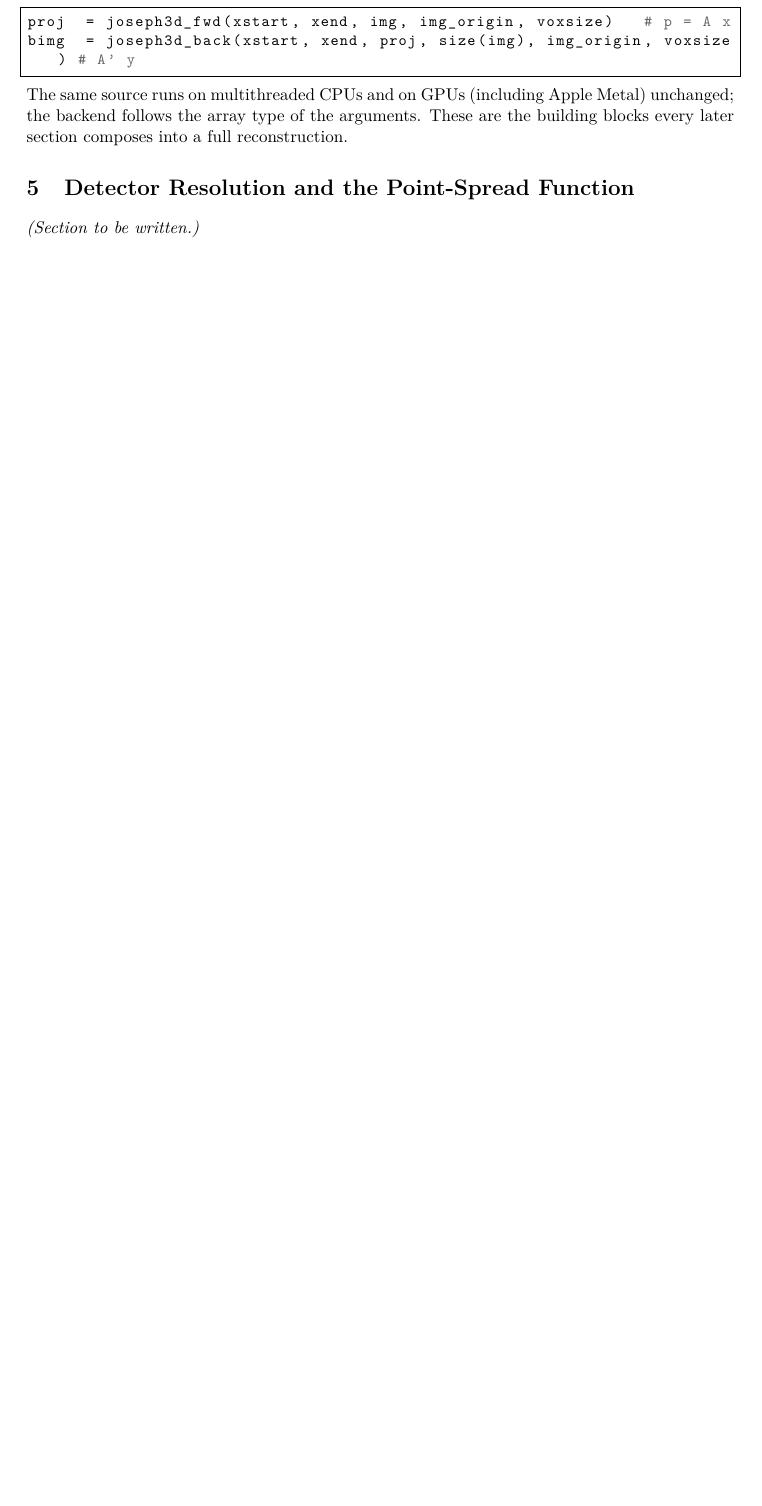
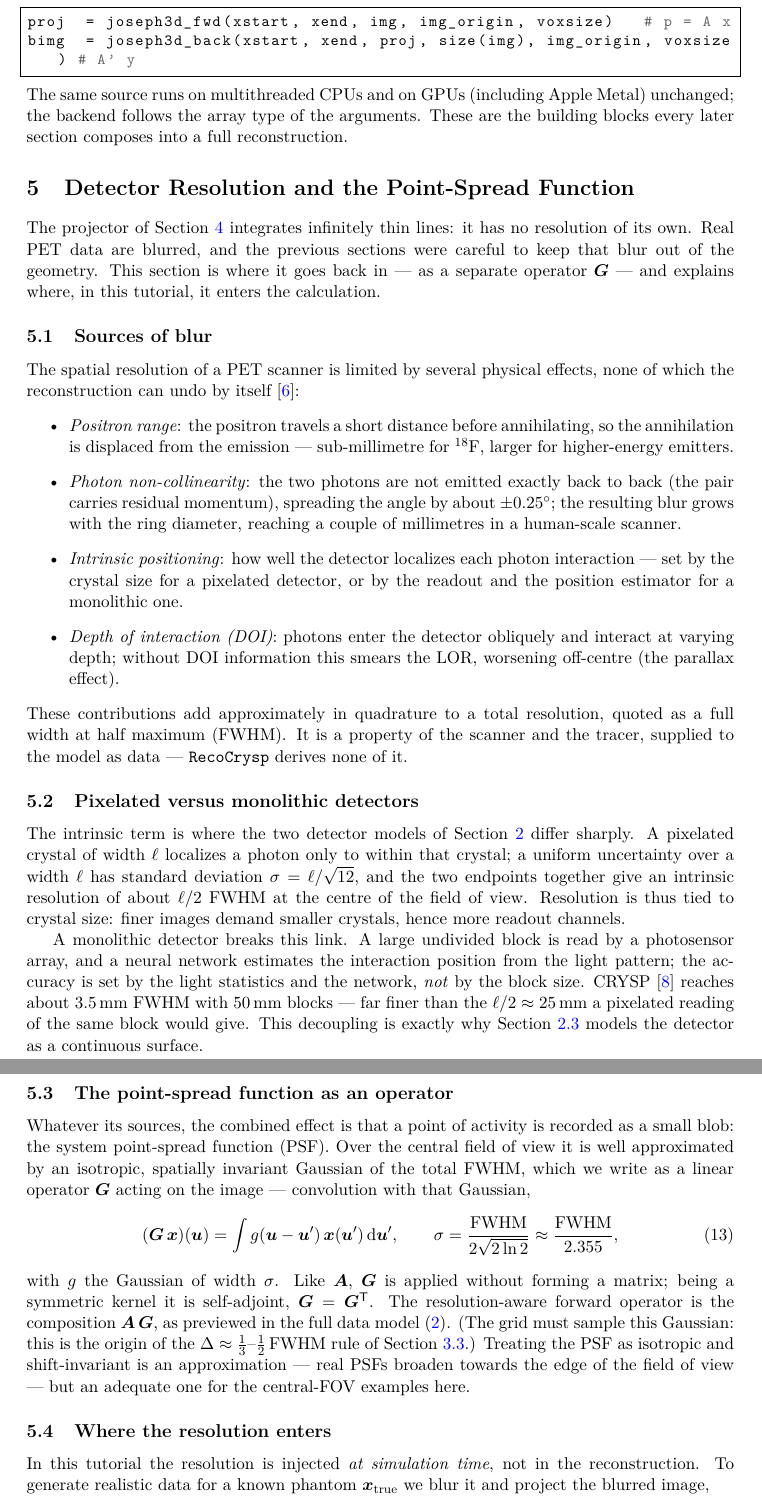
Before and after one commit to jjgomezcadenas/RecoCrysp, a LaTeX paper (tutorial/docs/tutorial_basis.tex, which reads tutorial/docs/tbsrc/resolution.tex): part of page 10 of 11 before the commit and two parts of pages 10 and 11 of 12 after it, the two joined at a grey line, cut so that both start at the same text, the shorter picture padded with empty space. Compiled offline with pdfLaTeX.

Commit message:
Tutorial: write §5 resolution
Cover the blur sources, the pixelated-vs-monolithic resolution split (CRYSP
3.5 mm decoupled from the 50 mm block), and the Gaussian PSF operator G. Make
explicit that resolution is injected at simulation time as y ~ Poisson(A·G·x),
with the reconstruction using plain A (converging to the resolution-limited
G·x); note the equivalent MC endpoint-smear route and that recon-side G
(resolution recovery) is out of scope. Update PLAN to match.

Co-Authored-By: Claude Opus 4.8 (1M context) <noreply@anthropic.com>

```diff
--- a/tutorial/docs/tbsrc/resolution.tex
+++ b/tutorial/docs/tbsrc/resolution.tex
@@ -1,5 +1,88 @@
 % tbsrc/resolution.tex — Detector Resolution and the Point-Spread Function
-% Status: STUB — to be written (see ../../PLAN.md for the planned content).
+% Status: written (first draft). Blur sources; pixelated vs monolithic; the
+% Gaussian PSF operator G; resolution injected at simulation time (not in the
+% reconstruction), reconciling the forward model of Sec. projection/intro.
 \section{Detector Resolution and the Point-Spread Function}
 \label{sec:resolution}
-\textit{(Section to be written.)}
+
+The projector of Section~\ref{sec:projection} integrates infinitely thin lines:
+it has no resolution of its own. Real PET data are blurred, and the previous
+sections were careful to keep that blur out of the geometry. This section is
+where it goes back in --- as a separate operator $\Gop$ --- and explains where,
+in this tutorial, it enters the calculation.
+
+\subsection{Sources of blur}
+\label{sec:resolution:sources}
+
+The spatial resolution of a PET scanner is limited by several physical effects,
+none of which the reconstruction can undo by itself~\cite{moses2011}:
+\begin{itemize}
+  \item \emph{Positron range}: the positron travels a short distance before
+        annihilating, so the annihilation is displaced from the emission ---
+        sub-millimetre for $^{18}$F, larger for higher-energy emitters.
+  \item \emph{Photon non-collinearity}: the two photons are not emitted exactly
+        back to back (the pair carries residual momentum), spreading the angle
+        by about $\pm0.25^\circ$; the resulting blur grows with the ring
+        diameter, reaching a couple of millimetres in a human-scale scanner.
+  \item \emph{Intrinsic positioning}: how well the detector localizes each
+        photon interaction --- set by the crystal size for a pixelated detector,
+        or by the readout and the position estimator for a monolithic one.
+  \item \emph{Depth of interaction (DOI)}: photons enter the detector
+        obliquely and interact at varying depth; without DOI information this
+        smears the LOR, worsening off-centre (the parallax effect).
+\end{itemize}
+These contributions add approximately in quadrature to a total resolution,
+quoted as a full width at half maximum ($\FWHM$). It is a property of the
+scanner and the tracer, supplied to the model as data --- \code{RecoCrysp}
+derives none of it.
+
+\subsection{Pixelated versus monolithic detectors}
+\label{sec:resolution:detectors}
+
+The intrinsic term is where the two detector models of
+Section~\ref{sec:geometry} differ sharply. A pixelated crystal of width $\ell$
+localizes a photon only to within that crystal; a uniform uncertainty over a
+width $\ell$ has standard deviation $\sigma=\ell/\sqrt{12}$, and the two
+endpoints together give an intrinsic resolution of about $\ell/2$ FWHM at the
+centre of the field of view. Resolution is thus tied to crystal size: finer
+images demand smaller crystals, hence more readout channels.
+
+A monolithic detector breaks this link. A large undivided block is read by a
+photosensor array, and a neural network estimates the interaction position from
+the light pattern; the accuracy is set by the light statistics and the network,
+\emph{not} by the block size. CRYSP~\cite{crysp2026} reaches about
+$3.5\,\mathrm{mm}$ FWHM with $50\,\mathrm{mm}$ blocks --- far finer than the
+$\ell/2\approx25\,\mathrm{mm}$ a pixelated reading of the same block would give.
+This decoupling is exactly why Section~\ref{sec:geometry:continuous} models the
+detector as a continuous surface.
+
+\subsection{The point-spread function as an operator}
+\label{sec:resolution:psf}
+
+Whatever its sources, the combined effect is that a point of activity is
+recorded as a small blob: the system point-spread function (PSF). Over the
+central field of view it is well approximated by an isotropic, spatially
+invariant Gaussian of the total FWHM, which we write as a linear operator
+$\Gop$ acting on the image --- convolution with that Gaussian,
+\begin{equation}
+  (\Gop\,\xv)(\bm u) = \int g(\bm u-\bm u')\,\xv(\bm u')\,\mathrm{d}\bm u' ,
+  \qquad
+  \sigma = \frac{\FWHM}{2\sqrt{2\ln 2}} \approx \frac{\FWHM}{2.355} ,
+  \label{eq:res-gaussian}
+\end{equation}
+with $g$ the Gaussian of width $\sigma$. Like $\Aop$, $\Gop$ is applied without
+forming a matrix; being a symmetric kernel it is self-adjoint, $\Gop=\Gop^{\mathsf T}$.
+The resolution-aware forward operator is the composition $\Aop\,\Gop$, as
+previewed in the full data model \eqref{eq:intro-full}. (The grid must sample
+this Gaussian: this is the origin of the $\Delta\approx\tfrac13$--$\tfrac12\,\FWHM$
+rule of Section~\ref{sec:grid:resolution}.) Treating the PSF as isotropic and
+shift-invariant is an approximation --- real PSFs broaden towards the edge of
+the field of view --- but an adequate one for the central-FOV examples here.
+
+\subsection{Where the resolution enters}
+\label{sec:resolution:where}
+
+In this tutorial the resolution is injected \emph{at simulation time}, not in
+the reconstruction. To generate realistic data for a known phantom
+$\xv_{\mathrm{true}}$ we blur it and project the blurred image,
+\begin{equation}
```
Also changed, not shown: tutorial/PLAN.md (+11 -8 lines), tutorial/docs/tbsrc/resolution.tex (24 more changed lines).
